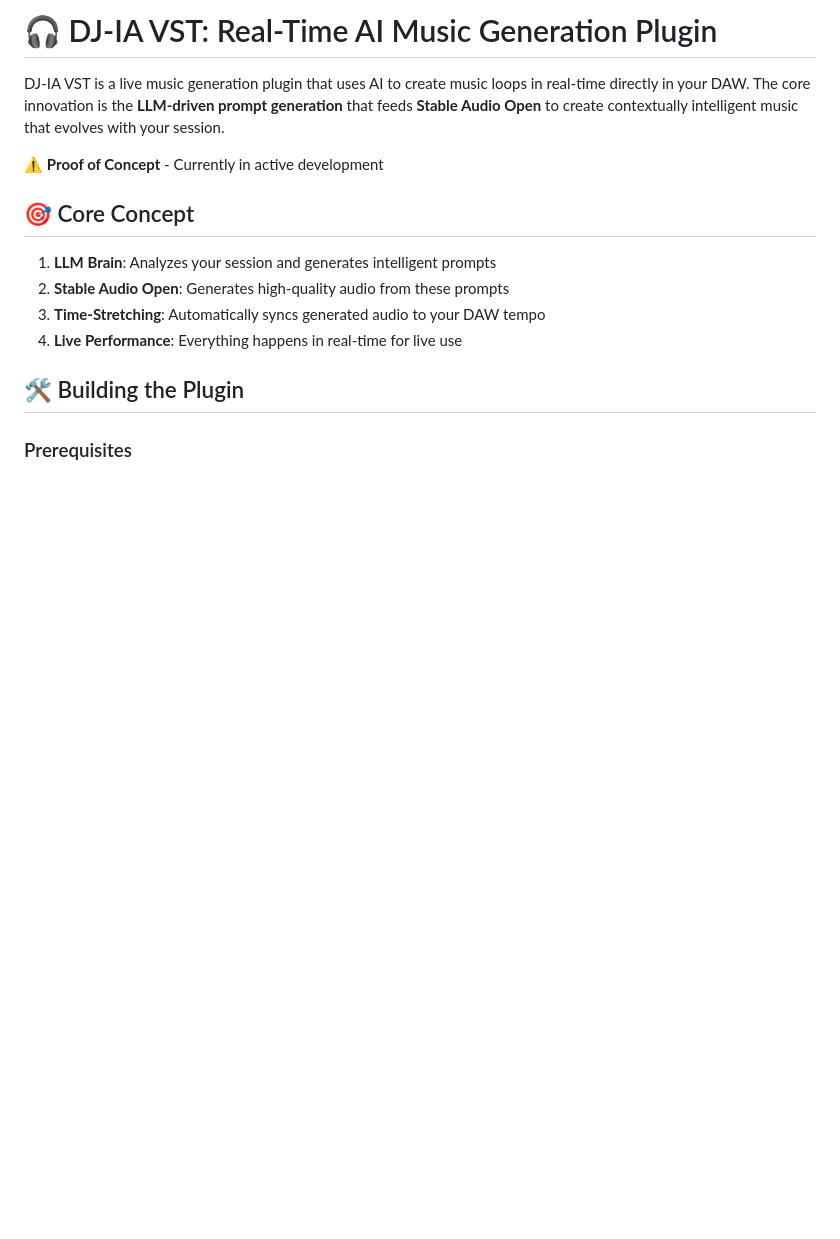
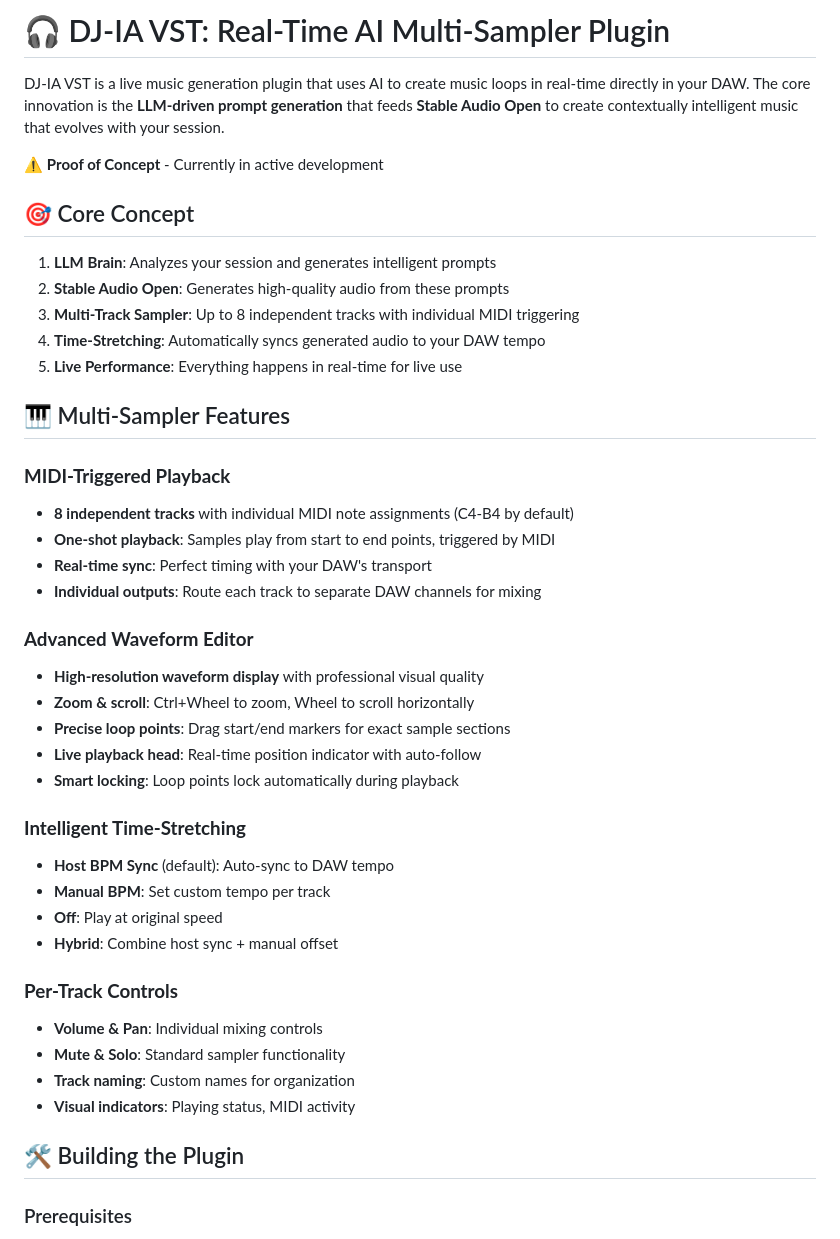
Before and after one commit to sp80808/ai-dj, a Markdown page: README.md, the part around one of its changes. Rendered like a GitHub page; blank space fills up the shorter version.

```diff
--- a/README.md
+++ b/README.md
@@ -1,4 +1,4 @@
-# 🎧 DJ-IA VST: Real-Time AI Music Generation Plugin
+# 🎧 DJ-IA VST: Real-Time AI Multi-Sampler Plugin
 
 DJ-IA VST is a live music generation plugin that uses AI to create music loops in real-time directly in your DAW. The core innovation is the **LLM-driven prompt generation** that feeds **Stable Audio Open** to create contextually intelligent music that evolves with your session.
 
@@ -8,8 +8,40 @@ DJ-IA VST is a live music generation plugin that uses AI to create music loops i
 
 1. **LLM Brain**: Analyzes your session and generates intelligent prompts
 2. **Stable Audio Open**: Generates high-quality audio from these prompts
-3. **Time-Stretching**: Automatically syncs generated audio to your DAW tempo
-4. **Live Performance**: Everything happens in real-time for live use
+3. **Multi-Track Sampler**: Up to 8 independent tracks with individual MIDI triggering
+4. **Time-Stretching**: Automatically syncs generated audio to your DAW tempo
+5. **Live Performance**: Everything happens in real-time for live use
+
+## 🎹 Multi-Sampler Features
+
+### **MIDI-Triggered Playback**
+
+- **8 independent tracks** with individual MIDI note assignments (C4-B4 by default)
+- **One-shot playback**: Samples play from start to end points, triggered by MIDI
+- **Real-time sync**: Perfect timing with your DAW's transport
+- **Individual outputs**: Route each track to separate DAW channels for mixing
+
+### **Advanced Waveform Editor**
+
+- **High-resolution waveform display** with professional visual quality
+- **Zoom & scroll**: Ctrl+Wheel to zoom, Wheel to scroll horizontally
+- **Precise loop points**: Drag start/end markers for exact sample sections
+- **Live playback head**: Real-time position indicator with auto-follow
+- **Smart locking**: Loop points lock automatically during playback
+
+### **Intelligent Time-Stretching**
+
+- **Host BPM Sync** (default): Auto-sync to DAW tempo
+- **Manual BPM**: Set custom tempo per track
+- **Off**: Play at original speed
+- **Hybrid**: Combine host sync + manual offset
+
+### **Per-Track Controls**
+
+- **Volume & Pan**: Individual mixing controls
+- **Mute & Solo**: Standard sampler functionality
+- **Track naming**: Custom names for organization
+- **Visual indicators**: Playing status, MIDI activity
 
 ## 🛠️ Building the Plugin
 
```
Also changed, not shown: other parts of README.md (+67 -7 lines), vst/assets/logo.png (added), 17 other files.
